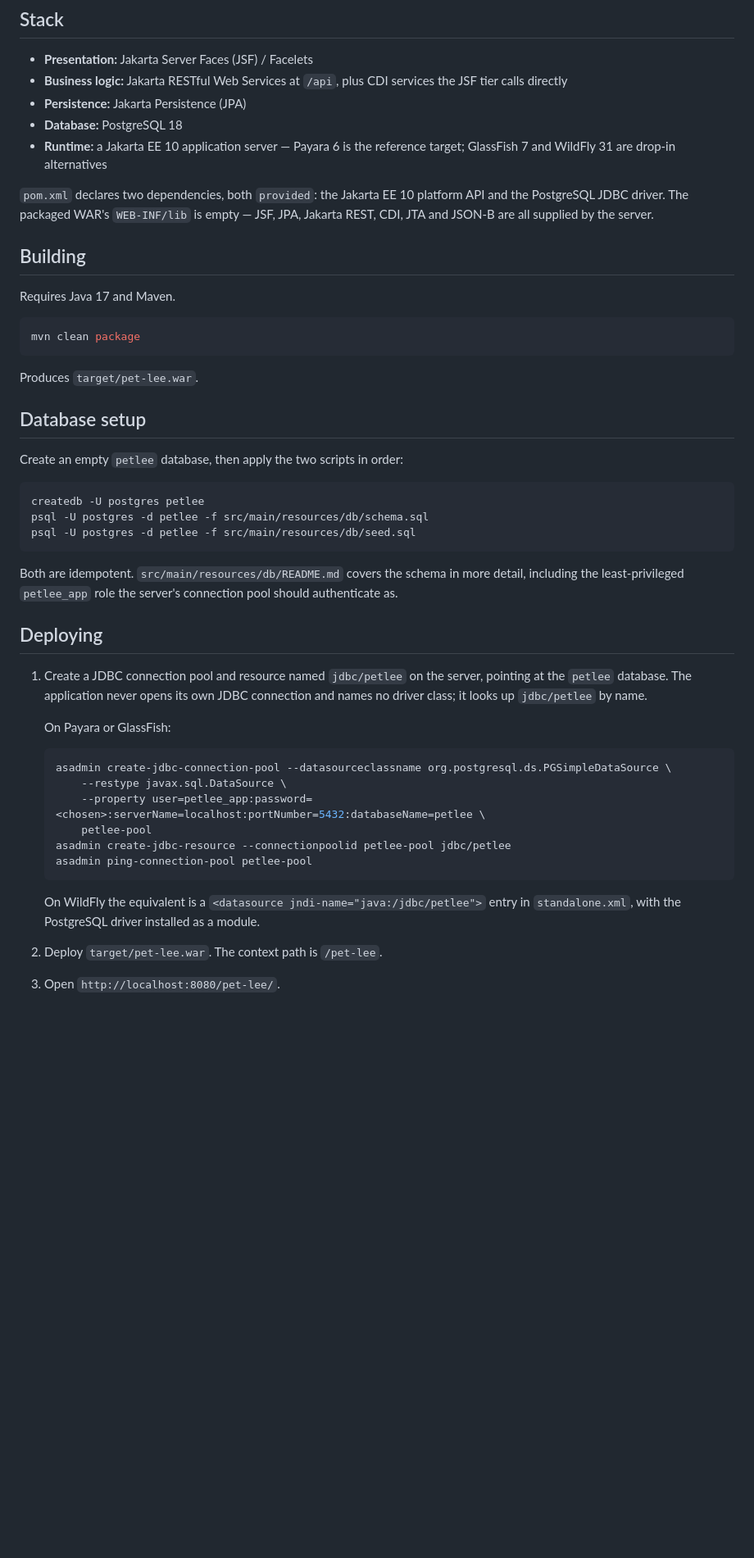
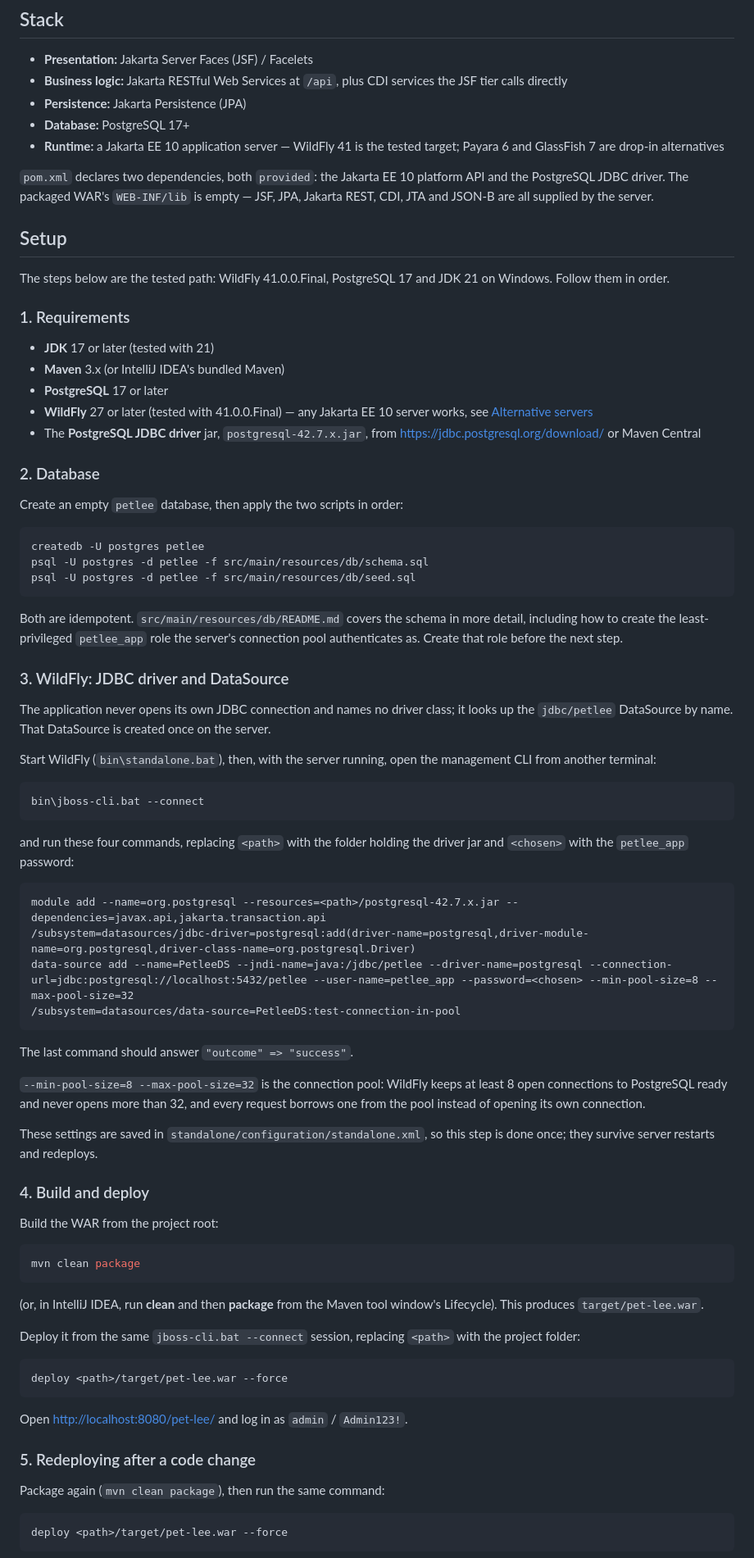
Before and after one commit to RoyStabinski/PetLee, a Markdown page: README.md, the part around one of its changes. Shown at 82% size. GitHub-like rendering; blank space fills up the shorter version.

Commit message:
Document WildFly as the reference server
The README described Payara, but the project is developed and tested on WildFly 41 with PostgreSQL 17. Setup now walks through the WildFly DataSource and connection pool with jboss-cli, CLI deployment and common deployment errors. Payara and GlassFish move to an alternative-servers section.

````diff
--- a/README.md
+++ b/README.md
@@ -10,25 +10,30 @@ One WAR, three tiers, one PostgreSQL database.
 - **Business logic:** Jakarta RESTful Web Services at `/api`, plus CDI services the JSF tier calls
   directly
 - **Persistence:** Jakarta Persistence (JPA)
-- **Database:** PostgreSQL 18
-- **Runtime:** a Jakarta EE 10 application server — Payara 6 is the reference target; GlassFish 7
-  and WildFly 31 are drop-in alternatives
+- **Database:** PostgreSQL 17+
+- **Runtime:** a Jakarta EE 10 application server — WildFly 41 is the tested target; Payara 6 and
+  GlassFish 7 are drop-in alternatives
 
 `pom.xml` declares two dependencies, both `provided`: the Jakarta EE 10 platform API and the
 PostgreSQL JDBC driver. The packaged WAR's `WEB-INF/lib` is empty — JSF, JPA, Jakarta REST, CDI,
 JTA and JSON-B are all supplied by the server.
 
-## Building
+## Setup
 
-Requires Java 17 and Maven.
+The steps below are the tested path: WildFly 41.0.0.Final, PostgreSQL 17 and JDK 21 on Windows.
+Follow them in order.
 
-```bash
-mvn clean package
-```
+### 1. Requirements
 
-Produces `target/pet-lee.war`.
+- **JDK** 17 or later (tested with 21)
+- **Maven** 3.x (or IntelliJ IDEA's bundled Maven)
+- **PostgreSQL** 17 or later
+- **WildFly** 27 or later (tested with 41.0.0.Final) — any Jakarta EE 10 server works, see
+  [Alternative servers](#alternative-servers)
+- The **PostgreSQL JDBC driver** jar, `postgresql-42.7.x.jar`, from
+  <https://jdbc.postgresql.org/download/> or Maven Central
 
-## Database setup
+### 2. Database
 
 Create an empty `petlee` database, then apply the two scripts in order:
 
@@ -39,27 +44,65 @@ psql -U postgres -d petlee -f src/main/resources/db/seed.sql
 ```
 
 Both are idempotent. `src/main/resources/db/README.md` covers the schema in more detail, including
-the least-privileged `petlee_app` role the server's connection pool should authenticate as.
+how to create the least-privileged `petlee_app` role the server's connection pool authenticates as.
+Create that role before the next step.
 
-## Deploying
+### 3. WildFly: JDBC driver and DataSource
 
-1. Create a JDBC connection pool and resource named `jdbc/petlee` on the server, pointing at the
-   `petlee` database. The application never opens its own JDBC connection and names no driver
-   class; it looks up `jdbc/petlee` by name.
+The application never opens its own JDBC connection and names no driver class; it looks up the
+`jdbc/petlee` DataSource by name. That DataSource is created once on the server.
 
-   On Payara or GlassFish:
+Start WildFly (`bin\standalone.bat`), then, with the server running, open the management CLI from
+another terminal:
 
-   ```bash
-   asadmin create-jdbc-connection-pool --datasourceclassname org.postgresql.ds.PGSimpleDataSource \
-       --restype javax.sql.DataSource \
-       --property user=petlee_app:password=<chosen>:serverName=localhost:portNumber=5432:databaseName=petlee \
-       petlee-pool
-   asadmin create-jdbc-resource --connectionpoolid petlee-pool jdbc/petlee
-   asadmin ping-connection-pool petlee-pool
-   ```
+```bat
+bin\jboss-cli.bat --connect
+```
 
-   On WildFly the equivalent is a `<datasource jndi-name="java:/jdbc/petlee">` entry in
-   `standalone.xml`, with the PostgreSQL driver installed as a module.
+and run these four commands, replacing `<path>` with the folder holding the driver jar and
+`<chosen>` with the `petlee_app` password:
 
-2. Deploy `target/pet-lee.war`. The context path is `/pet-lee`.
-3. Open `http://localhost:8080/pet-lee/`.
+```
+module add --name=org.postgresql --resources=<path>/postgresql-42.7.x.jar --dependencies=javax.api,jakarta.transaction.api
+/subsystem=datasources/jdbc-driver=postgresql:add(driver-name=postgresql,driver-module-name=org.postgresql,driver-class-name=org.postgresql.Driver)
+data-source add --name=PetleeDS --jndi-name=java:/jdbc/petlee --driver-name=postgresql --connection-url=jdbc:postgresql://localhost:5432/petlee --user-name=petlee_app --password=<chosen> --min-pool-size=8 --max-pool-size=32
+/subsystem=datasources/data-source=PetleeDS:test-connection-in-pool
+```
+
+The last command should answer `"outcome" => "success"`.
+
+`--min-pool-size=8 --max-pool-size=32` is the connection pool: WildFly keeps at least 8 open
+connections to PostgreSQL ready and never opens more than 32, and every request borrows one from
+the pool instead of opening its own connection.
+
+These settings are saved in `standalone/configuration/standalone.xml`, so this step is done once;
+they survive server restarts and redeploys.
+
+### 4. Build and deploy
+
+Build the WAR from the project root:
+
+```bash
+mvn clean package
+```
+
+(or, in IntelliJ IDEA, run **clean** and then **package** from the Maven tool window's Lifecycle).
+This produces `target/pet-lee.war`.
+
+Deploy it from the same `jboss-cli.bat --connect` session, replacing `<path>` with the project
+folder:
+
+```
+deploy <path>/target/pet-lee.war --force
+```
+
+Open <http://localhost:8080/pet-lee/> and log in as `admin` / `Admin123!`.
+
+### 5. Redeploying after a code change
+
+Package again (`mvn clean package`), then run the same command:
+
+```
+deploy <path>/target/pet-lee.war --force
+```
+
````
Also changed, not shown: other parts of README.md (+34 -1 lines).
